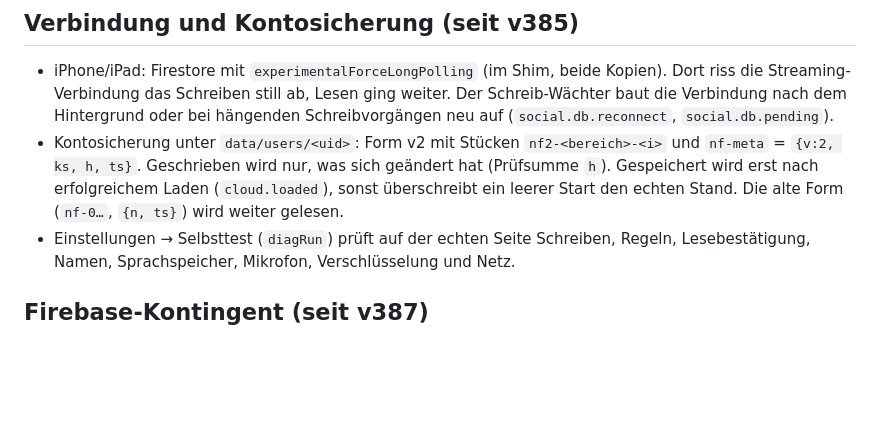
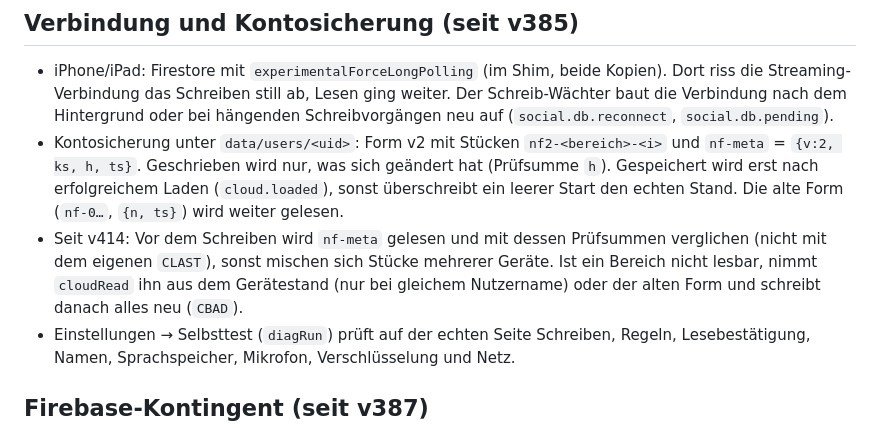
Before and after one commit to InayaFrings/Nachtfalter, a Markdown page: CLAUDE.md, the part around the change. Rendered like a GitHub page; blank space fills up the shorter version.

Commit message:
CLAUDE.md: Kontosicherung über mehrere Geräte
Co-Authored-By: Claude Opus 5.5 <noreply@anthropic.com>

```diff
--- a/CLAUDE.md
+++ b/CLAUDE.md
@@ -70,6 +70,7 @@ Mit dem Firebase-Emulator (Auth + Firestore, Projekt `demo-noctibat`). Dazu eine
 
 - iPhone/iPad: Firestore mit `experimentalForceLongPolling` (im Shim, beide Kopien). Dort riss die Streaming-Verbindung das Schreiben still ab, Lesen ging weiter. Der Schreib-Wächter baut die Verbindung nach dem Hintergrund oder bei hängenden Schreibvorgängen neu auf (`social.db.reconnect`, `social.db.pending`).
 - Kontosicherung unter `data/users/<uid>`: Form v2 mit Stücken `nf2-<bereich>-<i>` und `nf-meta` = `{v:2, ks, h, ts}`. Geschrieben wird nur, was sich geändert hat (Prüfsumme `h`). Gespeichert wird erst nach erfolgreichem Laden (`cloud.loaded`), sonst überschreibt ein leerer Start den echten Stand. Die alte Form (`nf-0…`, `{n, ts}`) wird weiter gelesen.
+- Seit v414: Vor dem Schreiben wird `nf-meta` gelesen und mit dessen Prüfsummen verglichen (nicht mit dem eigenen `CLAST`), sonst mischen sich Stücke mehrerer Geräte. Ist ein Bereich nicht lesbar, nimmt `cloudRead` ihn aus dem Gerätestand (nur bei gleichem Nutzername) oder der alten Form und schreibt danach alles neu (`CBAD`).
 - Einstellungen → Selbsttest (`diagRun`) prüft auf der echten Seite Schreiben, Regeln, Lesebestätigung, Namen, Sprachspeicher, Mikrofon, Verschlüsselung und Netz.
 
 ## Firebase-Kontingent (seit v387)
```
